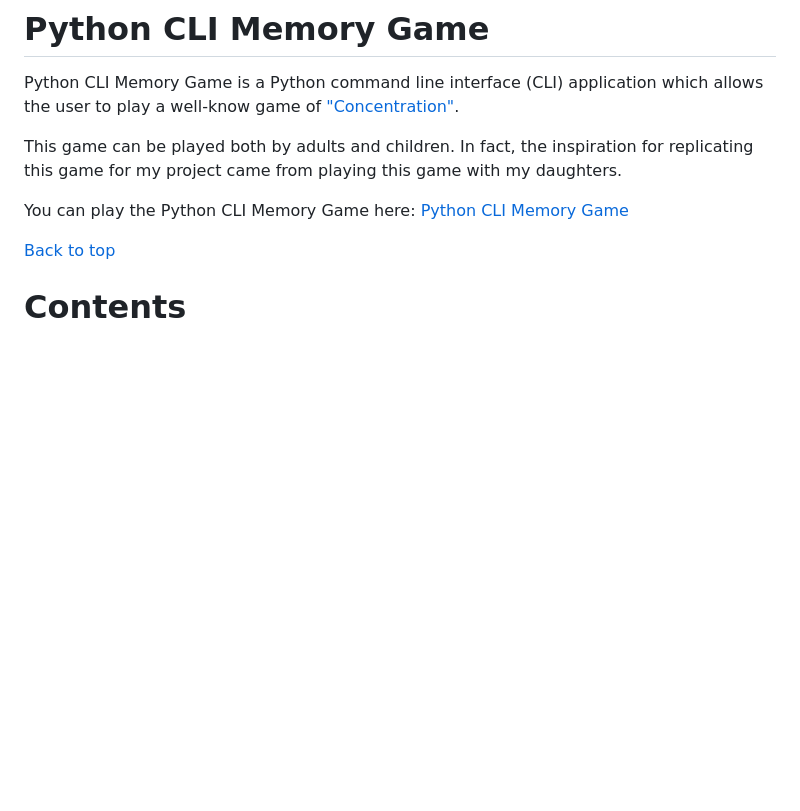
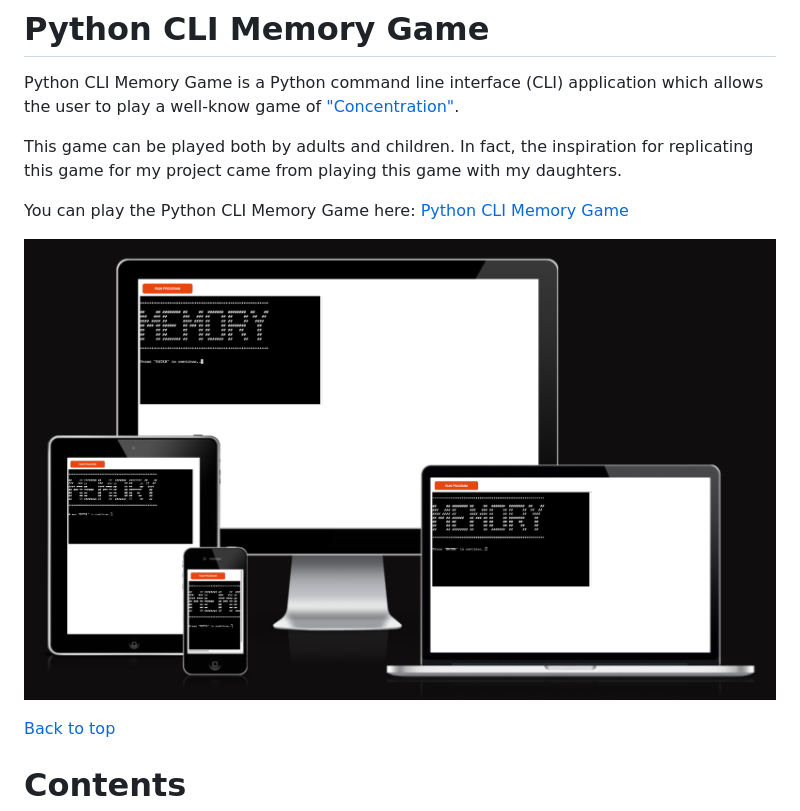
Before and after one commit to CsClown/MemoryGame, a Markdown page: README.md, the part around the change. GitHub-like rendering; pictures changed too: assets/readme-images/responsive.png (added); blank space fills up the shorter version.

```diff
--- a/README.md
+++ b/README.md
@@ -6,6 +6,8 @@ This game can be played both by adults and children. In fact, the inspiration fo
 
 You can play the Python CLI Memory Game here:
 [Python CLI Memory Game](https://python-cli-memory-game-ea3c2c01cc65.herokuapp.com/)
+
+![Memory Game Responsive](assets/readme-images/responsive.png)
 
 [Back to top](#contents)
 
```
Also changed, not shown: TESTING.md (+3 -16 lines), 1 other file.
